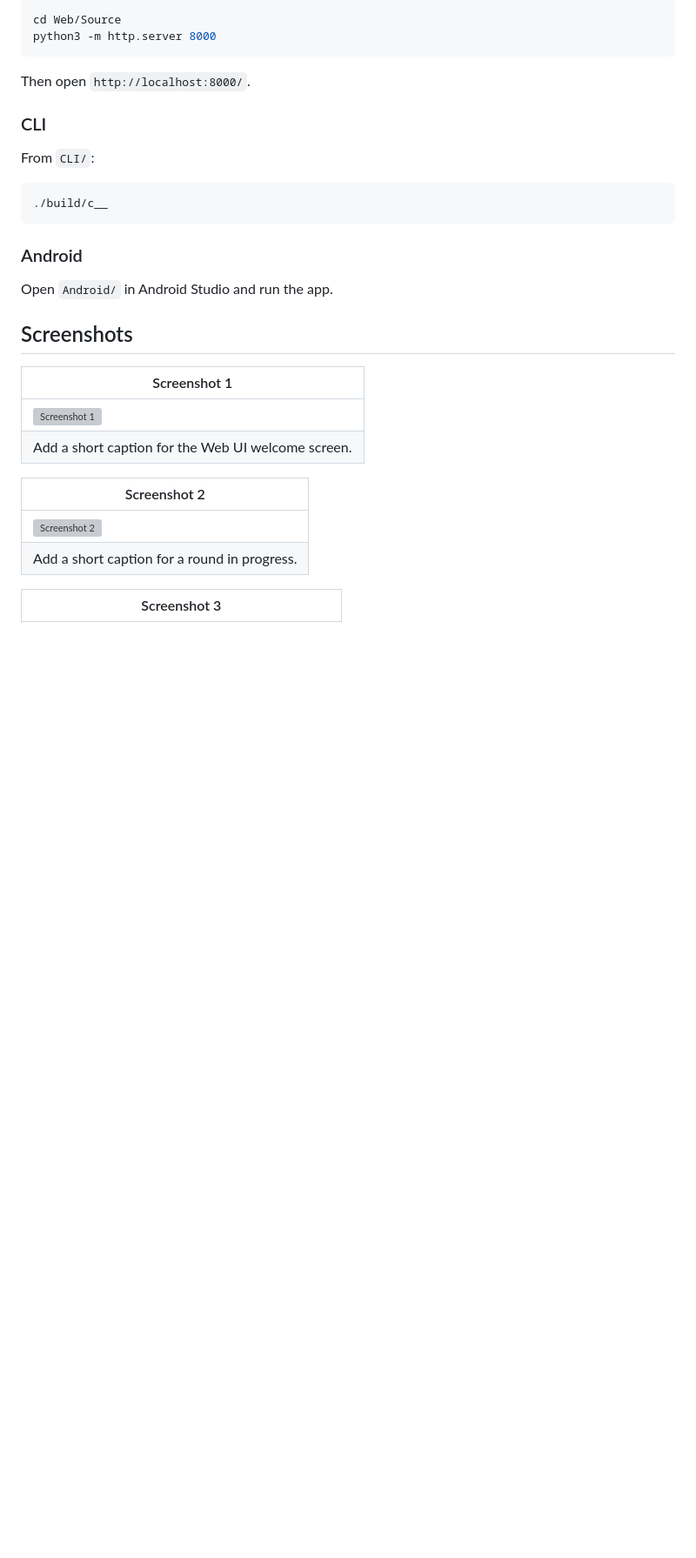
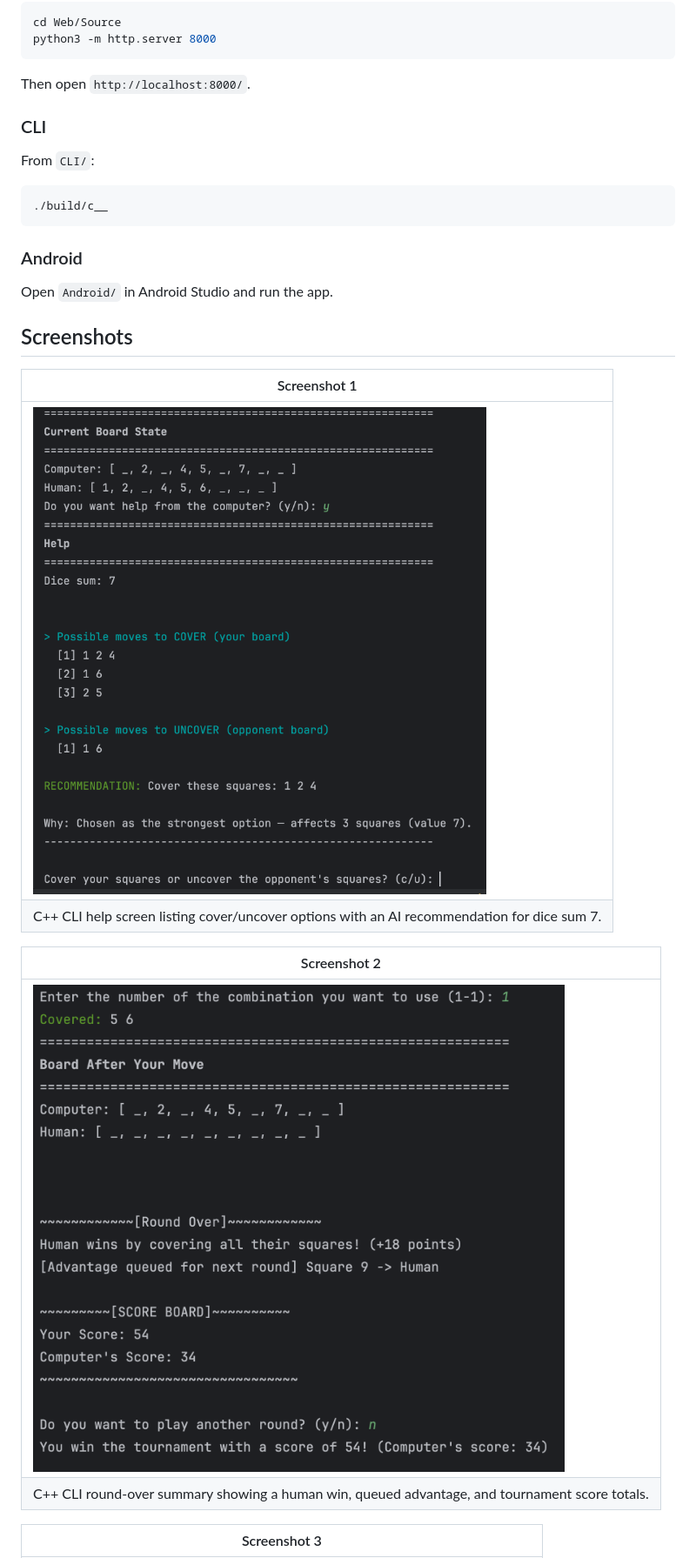
Before and after one commit to daniel-rajakumar/CanogaGame, a Markdown page: README.md, the part around one of its changes. Shown at 87% size. Rendered like a GitHub page; pictures changed too: screenshots/one.png (added), screenshots/two.png (added); blank space fills up the shorter version; grey boxes are pictures that could not be loaded.

```diff
--- a/README.md
+++ b/README.md
@@ -65,12 +65,12 @@ Open `Android/` in Android Studio and run the app.
 | Screenshot 1 |
 | --- |
 | ![Screenshot 1](screenshots/one.png) |
-| Add a short caption for the Web UI welcome screen. |
+| C++ CLI help screen listing cover/uncover options with an AI recommendation for dice sum 7. |
 
 | Screenshot 2 |
 | --- |
 | ![Screenshot 2](screenshots/two.png) |
-| Add a short caption for a round in progress. |
+| C++ CLI round-over summary showing a human win, queued advantage, and tournament score totals. |
 
 | Screenshot 3 |
 | --- |
```
Also changed, not shown: other parts of README.md (+16 -1 lines), screenshots/five.png (added), screenshots/six.png (added), screenshots/three.png (added), 1 other file.
